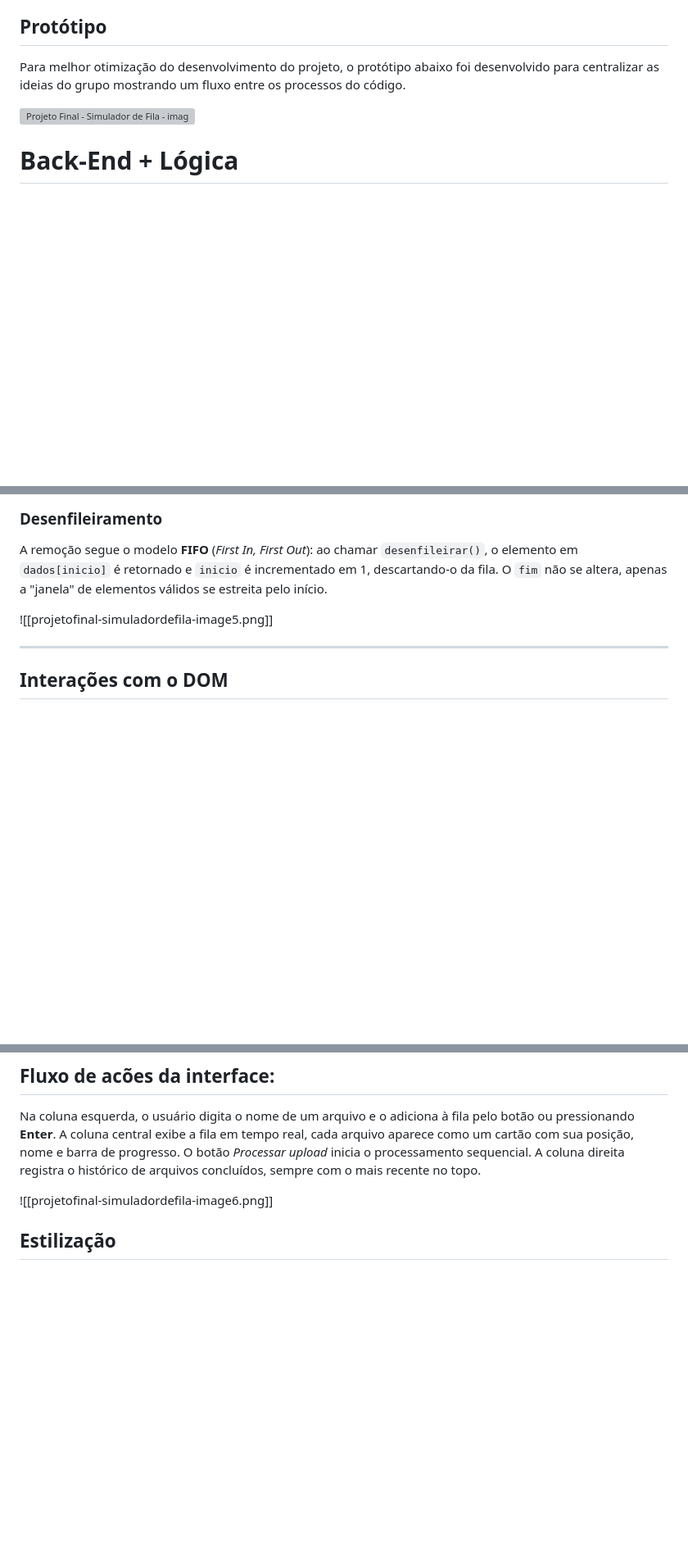
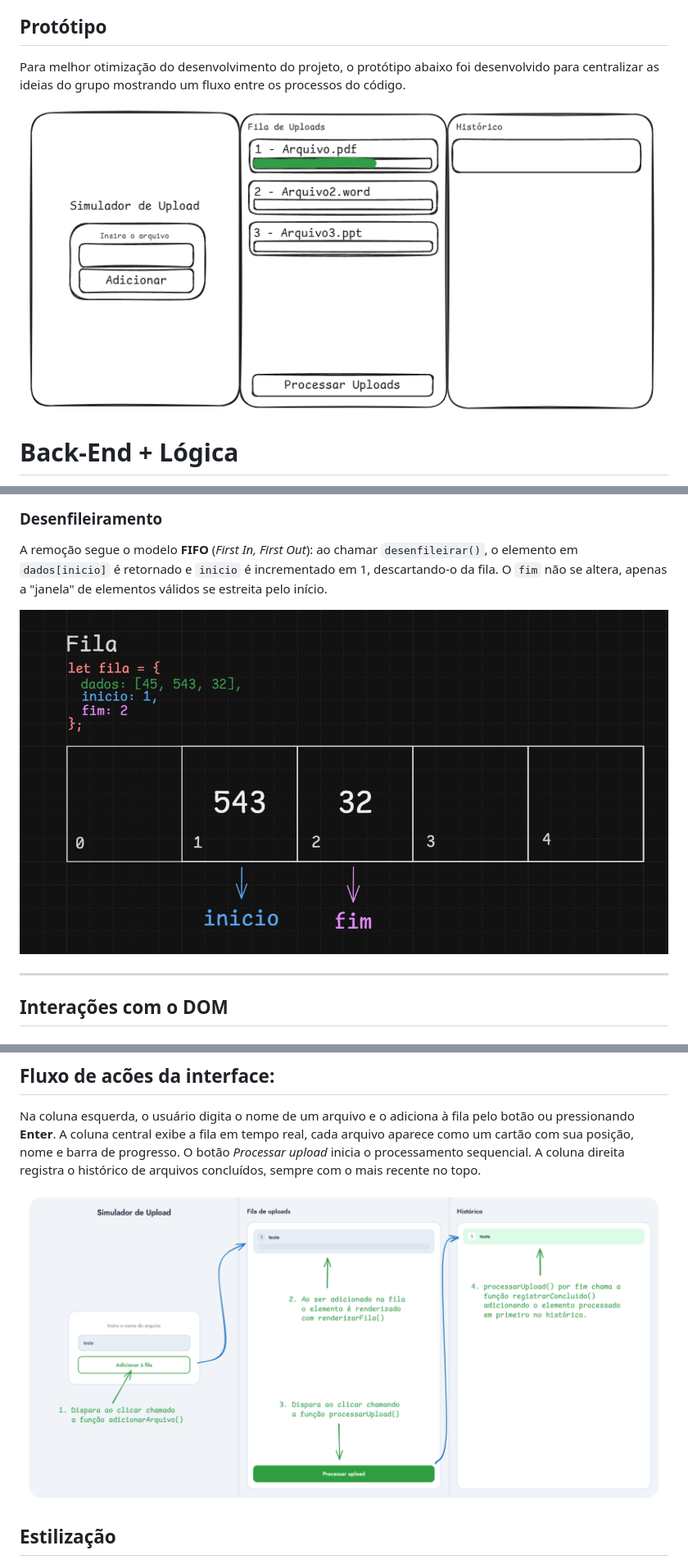
Before and after one commit to andrwza/Simulador-Upload, a Markdown page: README.md, 3 parts joined by grey strips. Shown at 82% size. Drawn GitHub-style; blank space fills up the shorter version; grey boxes are pictures that could not be loaded.

```diff
--- a/README.md
+++ b/README.md
@@ -19,7 +19,7 @@ Front-end desenvolvido utilizando somente HTML+CSS vanilla facilitando o entendi
 
 Para melhor otimização do desenvolvimento do projeto, o protótipo abaixo foi desenvolvido para centralizar as ideias do grupo mostrando um fluxo entre os processos do código.
 
-![Projeto Final - Simulador de Fila - image1.png](projetofinal-simuladordefila-image1.png)
+![Projeto Final - Simulador de Fila - image1.png](assets/projetofinal-simuladordefila-image1.png)
 
 # Back-End + Lógica
 
@@ -79,7 +79,7 @@ Exemplo adicionando mais elementos:
 
 A remoção segue o modelo **FIFO** (_First In, First Out_): ao chamar `desenfileirar()`, o elemento em `dados[inicio]` é retornado e `inicio` é incrementado em 1, descartando-o da fila. O `fim` não se altera, apenas a "janela" de elementos válidos se estreita pelo início.
 
-![[projetofinal-simuladordefila-image5.png]]
+![projetofinal-simuladordefila-image5.png](assets/projetofinal-simuladordefila-image5.png)
 
 ---
 ## Interações com o DOM
@@ -211,7 +211,7 @@ function registrarConcluido(nome) {
 
 Na coluna esquerda, o usuário digita o nome de um arquivo e o adiciona à fila pelo botão ou pressionando **Enter**. A coluna central exibe a fila em tempo real, cada arquivo aparece como um cartão com sua posição, nome e barra de progresso. O botão _Processar upload_ inicia o processamento sequencial. A coluna direita registra o histórico de arquivos concluídos, sempre com o mais recente no topo.
 
-![[projetofinal-simuladordefila-image6.png]]
+![projetofinal-simuladordefila-image6.png](assets/projetofinal-simuladordefila-image6.png)
 
 ## Estilização
 
```
Also changed, not shown: other parts of README.md (+5 -4 lines).
